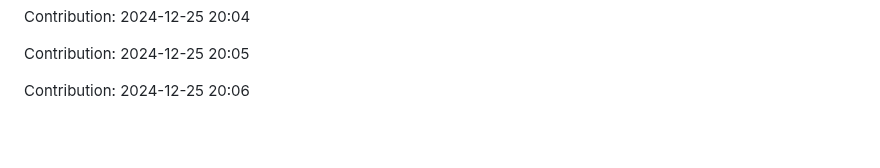
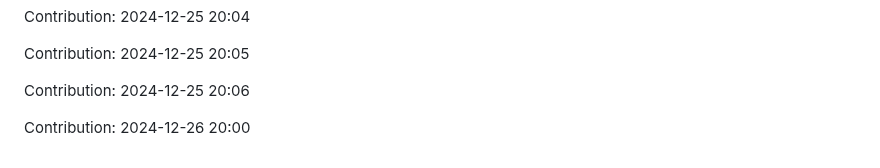
Before and after one commit to Shreyansh-77/AI-Agents, a Markdown page: README.md, the part around the change. Drawn GitHub-style; blank space fills up the shorter version.

Commit message:
"Contribution: 2024-12-26 20:00"

```diff
--- a/README.md
+++ b/README.md
@@ -353,3 +353,5 @@ Contribution: 2024-12-25 20:04
 Contribution: 2024-12-25 20:05
 
 Contribution: 2024-12-25 20:06
+
+Contribution: 2024-12-26 20:00
```
